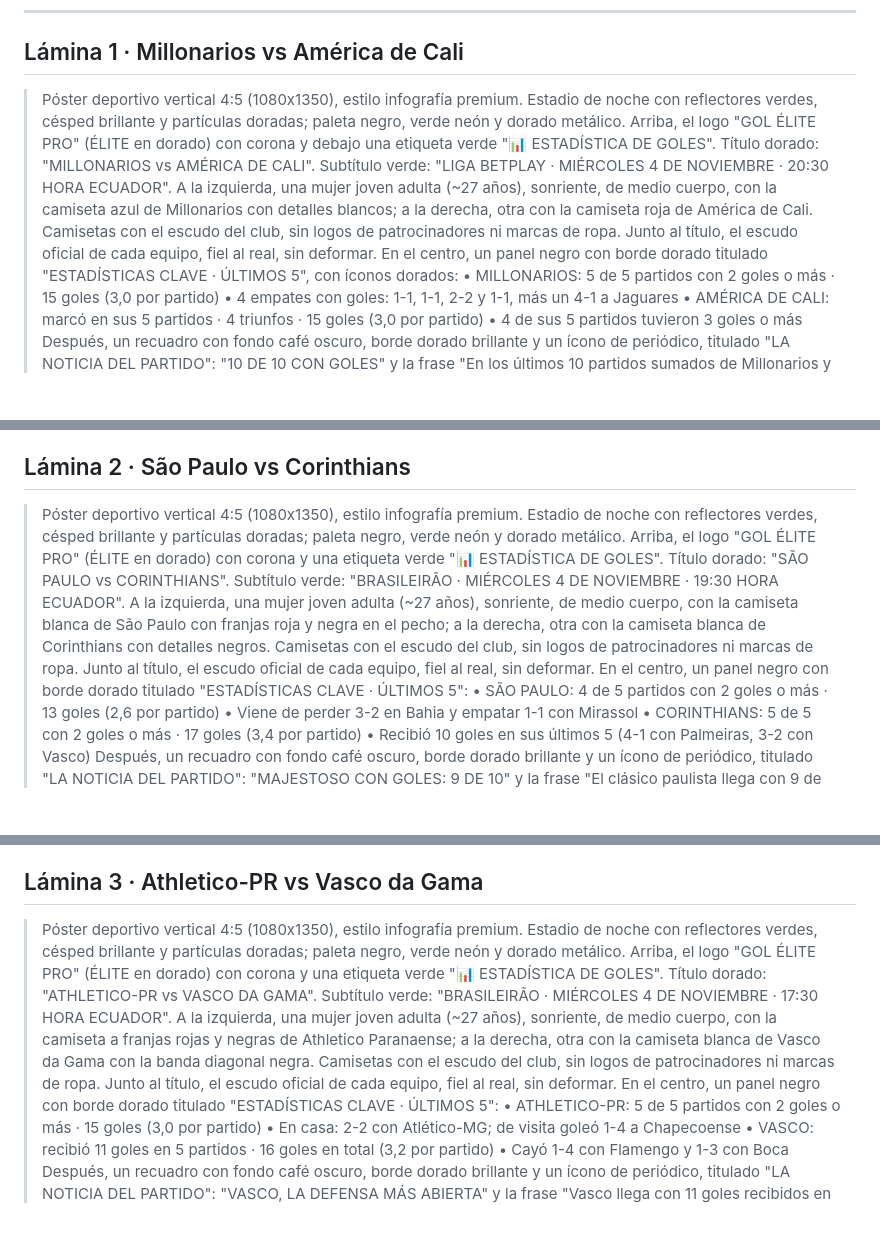
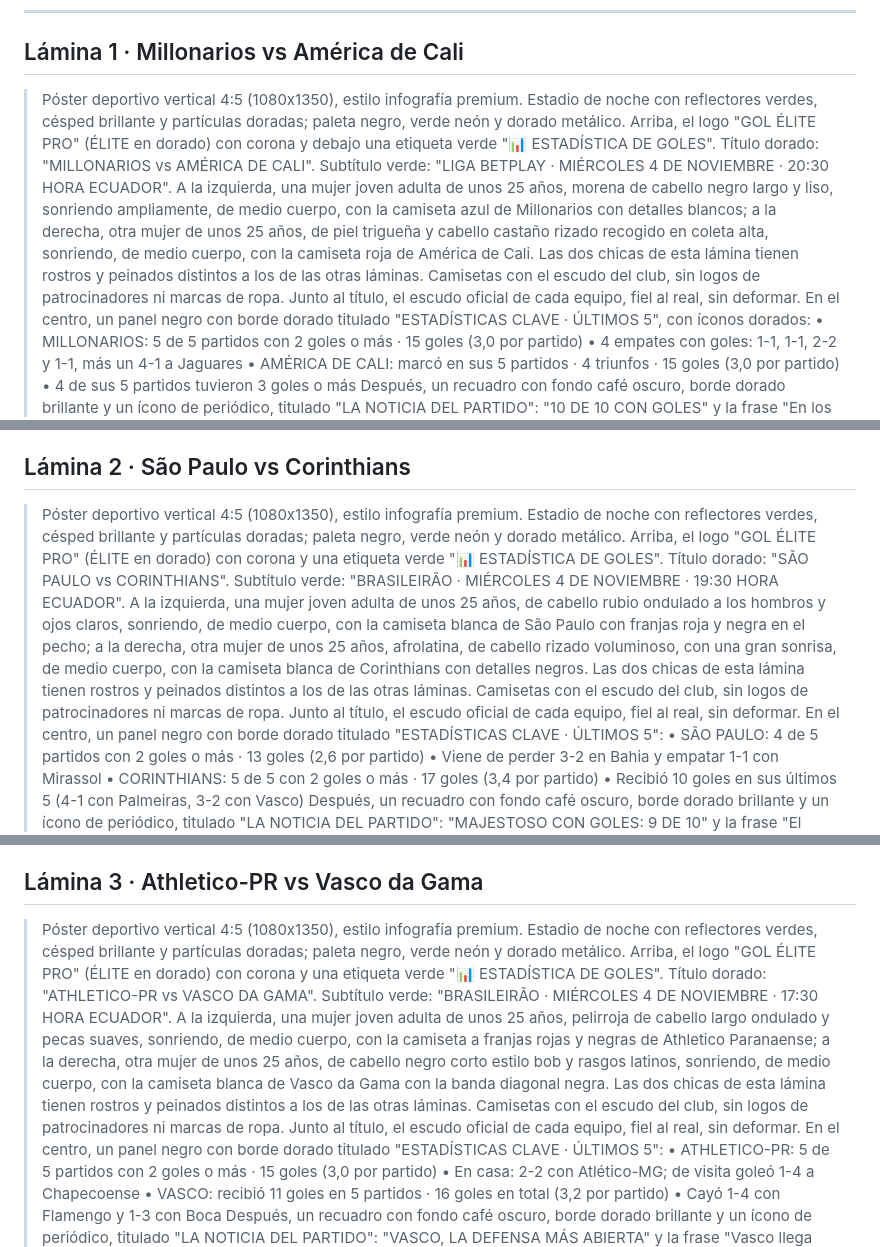
Before and after one commit to novagroupoficial-cloud/gol-elite-pro-portal, a Markdown page: redes/2026-11-04/prompts-estadisticas-ultimos5.md, 3 parts joined by grey strips. GitHub-like rendering; blank space fills up the shorter version.

Commit message:
Prompts 4-nov: dos chicas de ~25 años distintas en cada lámina
Co-Authored-By: Claude Opus 5.5 <noreply@anthropic.com>
Claude-Session: https://claude.ai/code/session_01TVQBKkp8qQ3Y6kpVM5oknh

```diff
--- a/redes/2026-11-04/prompts-estadisticas-ultimos5.md
+++ b/redes/2026-11-04/prompts-estadisticas-ultimos5.md
@@ -12,7 +12,7 @@ Basado en `tools/plantilla-carrusel.md`, adaptado para ESTADÍSTICAS de los últ
 
 ## Lámina 1 · Millonarios vs América de Cali
 
-> Póster deportivo vertical 4:5 (1080x1350), estilo infografía premium. Estadio de noche con reflectores verdes, césped brillante y partículas doradas; paleta negro, verde neón y dorado metálico. Arriba, el logo "GOL ÉLITE PRO" (ÉLITE en dorado) con corona y debajo una etiqueta verde "📊 ESTADÍSTICA DE GOLES". Título dorado: "MILLONARIOS vs AMÉRICA DE CALI". Subtítulo verde: "LIGA BETPLAY · MIÉRCOLES 4 DE NOVIEMBRE · 20:30 HORA ECUADOR". A la izquierda, una mujer joven adulta (~27 años), sonriente, de medio cuerpo, con la camiseta azul de Millonarios con detalles blancos; a la derecha, otra con la camiseta roja de América de Cali. Camisetas con el escudo del club, sin logos de patrocinadores ni marcas de ropa. Junto al título, el escudo oficial de cada equipo, fiel al real, sin deformar.
+> Póster deportivo vertical 4:5 (1080x1350), estilo infografía premium. Estadio de noche con reflectores verdes, césped brillante y partículas doradas; paleta negro, verde neón y dorado metálico. Arriba, el logo "GOL ÉLITE PRO" (ÉLITE en dorado) con corona y debajo una etiqueta verde "📊 ESTADÍSTICA DE GOLES". Título dorado: "MILLONARIOS vs AMÉRICA DE CALI". Subtítulo verde: "LIGA BETPLAY · MIÉRCOLES 4 DE NOVIEMBRE · 20:30 HORA ECUADOR". A la izquierda, una mujer joven adulta de unos 25 años, morena de cabello negro largo y liso, sonriendo ampliamente, de medio cuerpo, con la camiseta azul de Millonarios con detalles blancos; a la derecha, otra mujer de unos 25 años, de piel trigueña y cabello castaño rizado recogido en coleta alta, sonriendo, de medio cuerpo, con la camiseta roja de América de Cali. Las dos chicas de esta lámina tienen rostros y peinados distintos a los de las otras láminas. Camisetas con el escudo del club, sin logos de patrocinadores ni marcas de ropa. Junto al título, el escudo oficial de cada equipo, fiel al real, sin deformar.
 > En el centro, un panel negro con borde dorado titulado "ESTADÍSTICAS CLAVE · ÚLTIMOS 5", con íconos dorados:
 > • MILLONARIOS: 5 de 5 partidos con 2 goles o más · 15 goles (3,0 por partido)
 > • 4 empates con goles: 1-1, 1-1, 2-2 y 1-1, más un 4-1 a Jaguares
@@ -25,7 +25,7 @@ Basado en `tools/plantilla-carrusel.md`, adaptado para ESTADÍSTICAS de los últ
 
 ## Lámina 2 · São Paulo vs Corinthians
 
-> Póster deportivo vertical 4:5 (1080x1350), estilo infografía premium. Estadio de noche con reflectores verdes, césped brillante y partículas doradas; paleta negro, verde neón y dorado metálico. Arriba, el logo "GOL ÉLITE PRO" (ÉLITE en dorado) con corona y una etiqueta verde "📊 ESTADÍSTICA DE GOLES". Título dorado: "SÃO PAULO vs CORINTHIANS". Subtítulo verde: "BRASILEIRÃO · MIÉRCOLES 4 DE NOVIEMBRE · 19:30 HORA ECUADOR". A la izquierda, una mujer joven adulta (~27 años), sonriente, de medio cuerpo, con la camiseta blanca de São Paulo con franjas roja y negra en el pecho; a la derecha, otra con la camiseta blanca de Corinthians con detalles negros. Camisetas con el escudo del club, sin logos de patrocinadores ni marcas de ropa. Junto al título, el escudo oficial de cada equipo, fiel al real, sin deformar.
+> Póster deportivo vertical 4:5 (1080x1350), estilo infografía premium. Estadio de noche con reflectores verdes, césped brillante y partículas doradas; paleta negro, verde neón y dorado metálico. Arriba, el logo "GOL ÉLITE PRO" (ÉLITE en dorado) con corona y una etiqueta verde "📊 ESTADÍSTICA DE GOLES". Título dorado: "SÃO PAULO vs CORINTHIANS". Subtítulo verde: "BRASILEIRÃO · MIÉRCOLES 4 DE NOVIEMBRE · 19:30 HORA ECUADOR". A la izquierda, una mujer joven adulta de unos 25 años, de cabello rubio ondulado a los hombros y ojos claros, sonriendo, de medio cuerpo, con la camiseta blanca de São Paulo con franjas roja y negra en el pecho; a la derecha, otra mujer de unos 25 años, afrolatina, de cabello rizado voluminoso, con una gran sonrisa, de medio cuerpo, con la camiseta blanca de Corinthians con detalles negros. Las dos chicas de esta lámina tienen rostros y peinados distintos a los de las otras láminas. Camisetas con el escudo del club, sin logos de patrocinadores ni marcas de ropa. Junto al título, el escudo oficial de cada equipo, fiel al real, sin deformar.
 > En el centro, un panel negro con borde dorado titulado "ESTADÍSTICAS CLAVE · ÚLTIMOS 5":
 > • SÃO PAULO: 4 de 5 partidos con 2 goles o más · 13 goles (2,6 por partido)
 > • Viene de perder 3-2 en Bahia y empatar 1-1 con Mirassol
@@ -38,7 +38,7 @@ Basado en `tools/plantilla-carrusel.md`, adaptado para ESTADÍSTICAS de los últ
 
 ## Lámina 3 · Athletico-PR vs Vasco da Gama
 
-> Póster deportivo vertical 4:5 (1080x1350), estilo infografía premium. Estadio de noche con reflectores verdes, césped brillante y partículas doradas; paleta negro, verde neón y dorado metálico. Arriba, el logo "GOL ÉLITE PRO" (ÉLITE en dorado) con corona y una etiqueta verde "📊 ESTADÍSTICA DE GOLES". Título dorado: "ATHLETICO-PR vs VASCO DA GAMA". Subtítulo verde: "BRASILEIRÃO · MIÉRCOLES 4 DE NOVIEMBRE · 17:30 HORA ECUADOR". A la izquierda, una mujer joven adulta (~27 años), sonriente, de medio cuerpo, con la camiseta a franjas rojas y negras de Athletico Paranaense; a la derecha, otra con la camiseta blanca de Vasco da Gama con la banda diagonal negra. Camisetas con el escudo del club, sin logos de patrocinadores ni marcas de ropa. Junto al título, el escudo oficial de cada equipo, fiel al real, sin deformar.
+> Póster deportivo vertical 4:5 (1080x1350), estilo infografía premium. Estadio de noche con reflectores verdes, césped brillante y partículas doradas; paleta negro, verde neón y dorado metálico. Arriba, el logo "GOL ÉLITE PRO" (ÉLITE en dorado) con corona y una etiqueta verde "📊 ESTADÍSTICA DE GOLES". Título dorado: "ATHLETICO-PR vs VASCO DA GAMA". Subtítulo verde: "BRASILEIRÃO · MIÉRCOLES 4 DE NOVIEMBRE · 17:30 HORA ECUADOR". A la izquierda, una mujer joven adulta de unos 25 años, pelirroja de cabello largo ondulado y pecas suaves, sonriendo, de medio cuerpo, con la camiseta a franjas rojas y negras de Athletico Paranaense; a la derecha, otra mujer de unos 25 años, de cabello negro corto estilo bob y rasgos latinos, sonriendo, de medio cuerpo, con la camiseta blanca de Vasco da Gama con la banda diagonal negra. Las dos chicas de esta lámina tienen rostros y peinados distintos a los de las otras láminas. Camisetas con el escudo del club, sin logos de patrocinadores ni marcas de ropa. Junto al título, el escudo oficial de cada equipo, fiel al real, sin deformar.
 > En el centro, un panel negro con borde dorado titulado "ESTADÍSTICAS CLAVE · ÚLTIMOS 5":
 > • ATHLETICO-PR: 5 de 5 partidos con 2 goles o más · 15 goles (3,0 por partido)
 > • En casa: 2-2 con Atlético-MG; de visita goleó 1-4 a Chapecoense
```
Also changed, not shown: other parts of redes/2026-11-04/prompts-estadisticas-ultimos5.md (+3 -3 lines).
